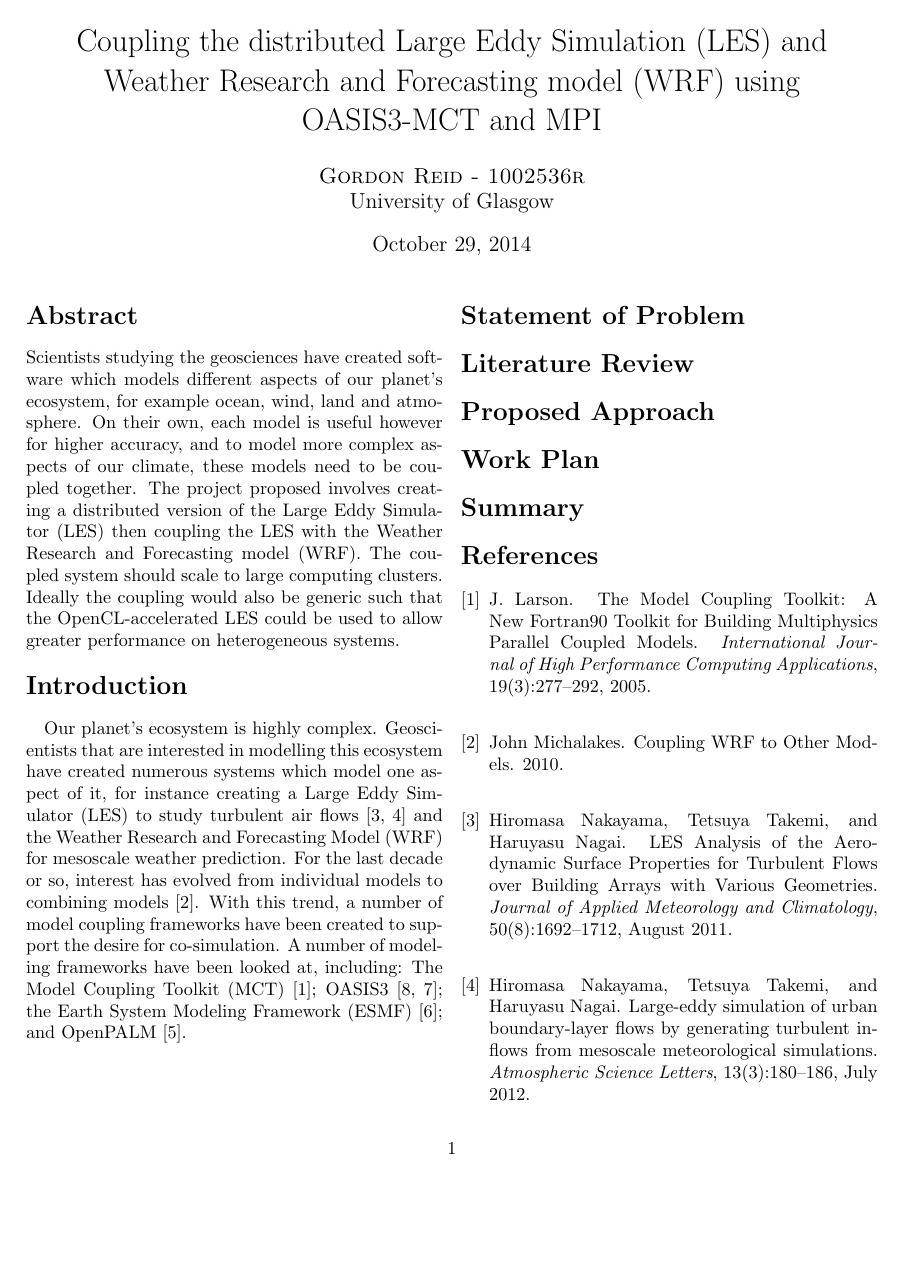
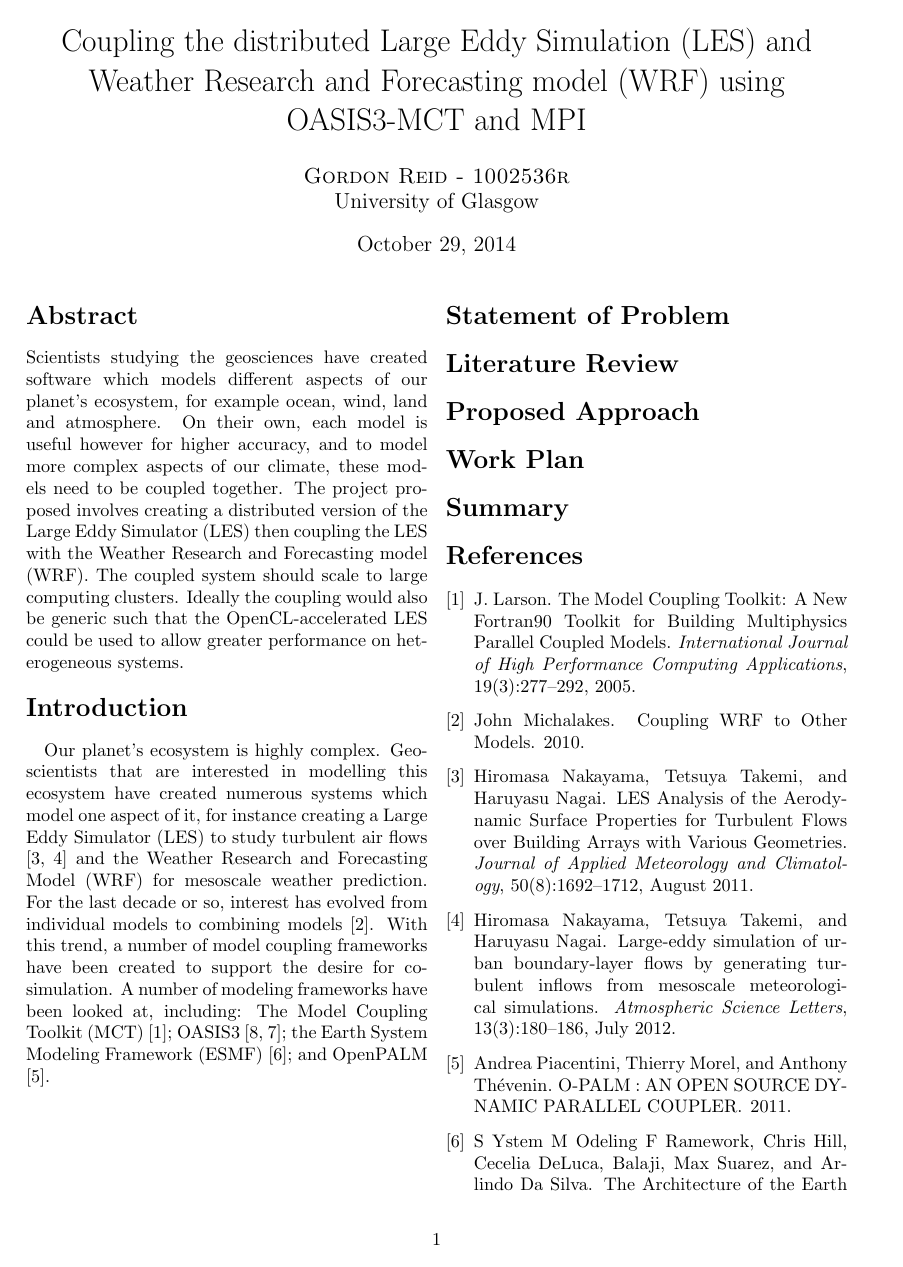
Before and after one commit to jessr92/LES-WRF-MPI, a LaTeX paper (Project Proposal/1002536r.tex): page 1 of 2. Compiled offline with pdfLaTeX.

Commit message:
Decrease margin sizes for more content on a4 page

```diff
--- a/Project Proposal/1002536r.tex
+++ b/Project Proposal/1002536r.tex
@@ -1,4 +1,14 @@
-\documentclass[a4page,twocolumn]{article}
+\documentclass[twocolumn]{article}
+
+\usepackage{geometry}
+\geometry{
+    a4paper,
+    total={210mm,297mm},
+	left=20mm,
+	right=20mm,
+	top=20mm,
+	bottom=20mm
+}
 
 \usepackage{fullpage}
 
```
